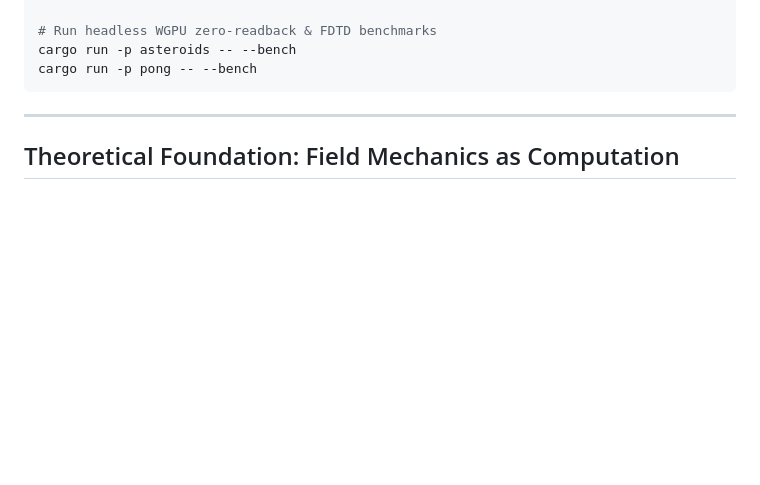
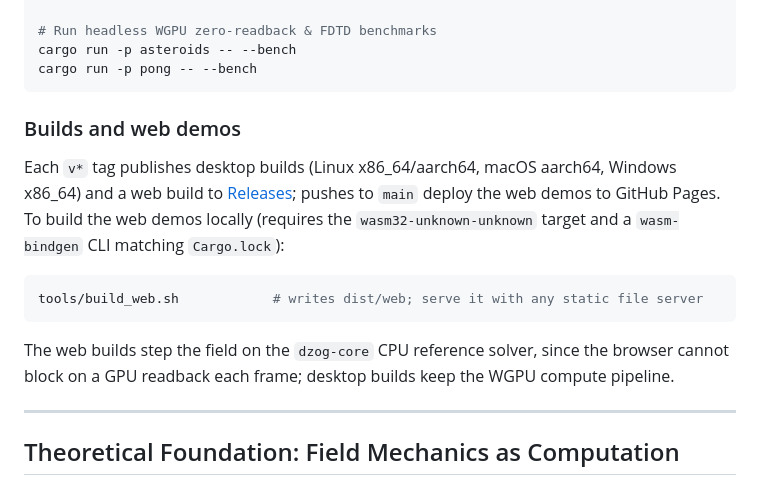
Before and after one commit to KyleJamesWalker/dzog, a Markdown page: readme.md, the part around the change. Rendered like a GitHub page; blank space fills up the shorter version.

Commit message:
docs(readme): describe the builds and web demos
Made-with: Bunny

````diff
--- a/readme.md
+++ b/readme.md
@@ -34,6 +34,16 @@ cargo run -p pong
 cargo run -p asteroids -- --bench
 cargo run -p pong -- --bench
 ```
+
+### Builds and web demos
+
+Each `v*` tag publishes desktop builds (Linux x86_64/aarch64, macOS aarch64, Windows x86_64) and a web build to [Releases](https://github.com/jadbox/dzog/releases); pushes to `main` deploy the web demos to GitHub Pages. To build the web demos locally (requires the `wasm32-unknown-unknown` target and a `wasm-bindgen` CLI matching `Cargo.lock`):
+
+```bash
+tools/build_web.sh            # writes dist/web; serve it with any static file server
+```
+
+The web builds step the field on the `dzog-core` CPU reference solver, since the browser cannot block on a GPU readback each frame; desktop builds keep the WGPU compute pipeline.
 
 ---
 
````
